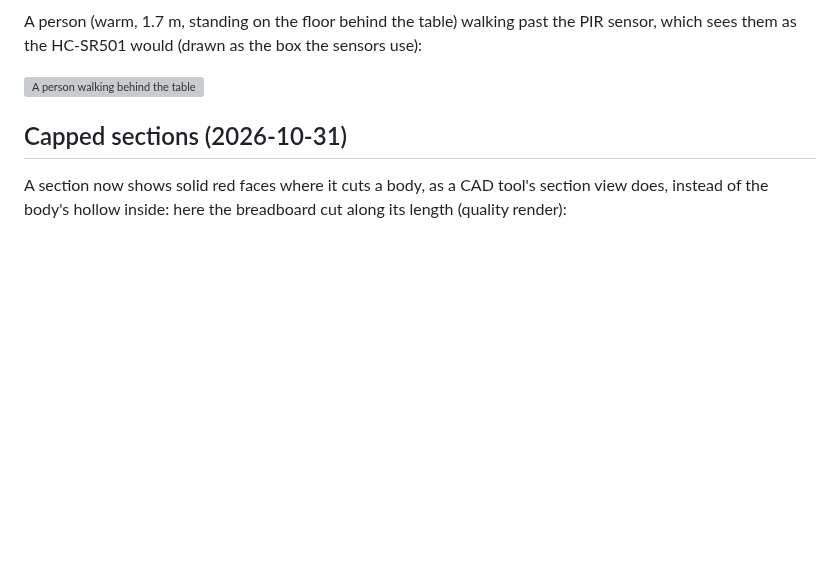
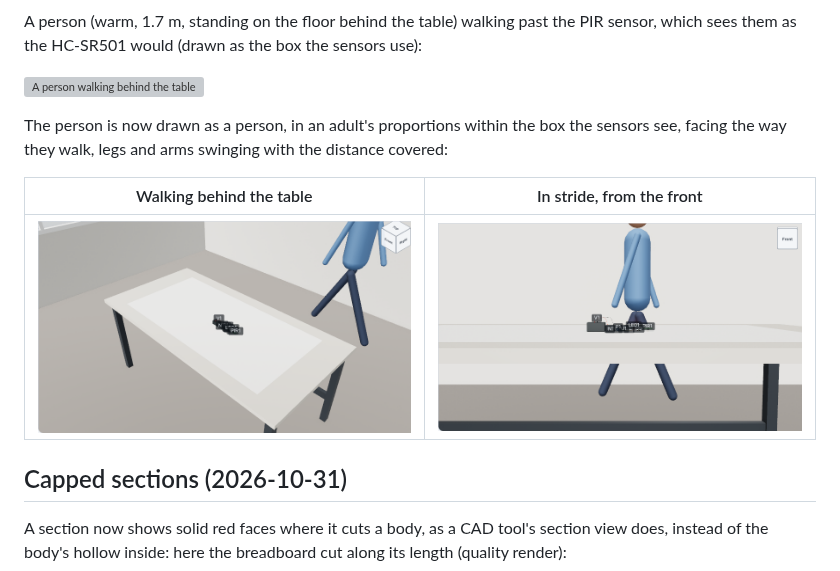
Before and after one commit to EmbLinkOs/EmbSIM, a Markdown page: docs/gallery/README.md, the part around the change. Drawn GitHub-style; pictures changed too: docs/gallery/bench-3d-world/4-person-figure.png (added), docs/gallery/bench-3d-world/5-person-stride.png (added); blank space fills up the shorter version; grey boxes are pictures that could not be loaded.

```diff
--- a/docs/gallery/README.md
+++ b/docs/gallery/README.md
@@ -20,6 +20,14 @@ the PIR sensor, which sees them as the HC-SR501 would (drawn as the box the
 sensors use):
 
 ![A person walking behind the table](bench-3d-world/3-person-walking.png)
+
+The person is now drawn as a person, in an adult's proportions within the
+box the sensors see, facing the way they walk, legs and arms swinging with
+the distance covered:
+
+| Walking behind the table | In stride, from the front |
+|---|---|
+| ![A walking figure beside the table](bench-3d-world/4-person-figure.png) | ![Legs and arms in stride](bench-3d-world/5-person-stride.png) |
 
 ## Capped sections (2026-10-31)
 
```
Also changed, not shown: CHANGELOG.md (+7 -0 lines), docs/STATUS.md (+4 -2 lines), 4 other files.
